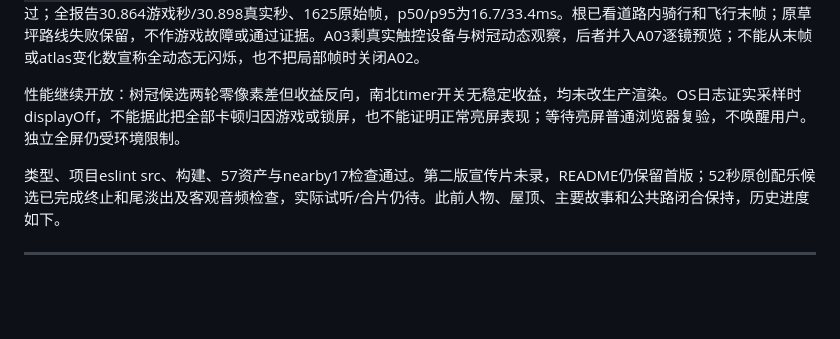
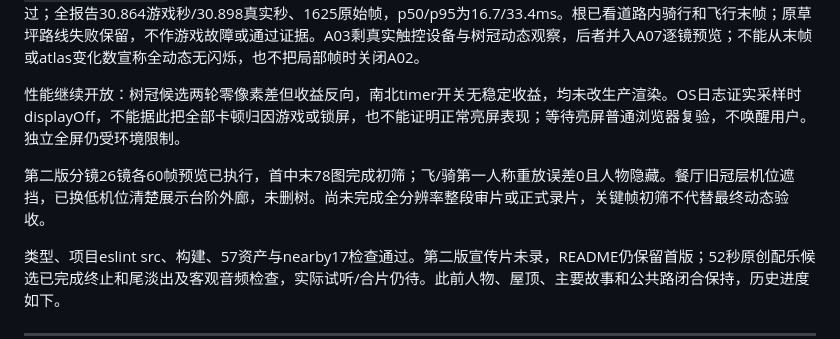
Before and after one commit to wang-jiahao/gulou, a Markdown page: docs/progress.md, the part around the change. GitHub-like rendering; blank space fills up the shorter version.

```diff
--- a/docs/progress.md
+++ b/docs/progress.md
@@ -7,6 +7,8 @@
 持续飞行操作已过：正常起飞/升至55m/向南飞行/松键空中暂停，30.02游戏秒、high/1920×1080；仅采用`gulou-a03-mobility-v117-1791580287402.json`最后passed flight。持续骑行也已过：`gulou-a03-mobility-v117-1791580871266.json`骑行30.033游戏秒、实际移动25.239秒/111.789m，原生刹车、A转向、下车及清键等12检查通过；全报告30.864游戏秒/30.898真实秒、1625原始帧，p50/p95为16.7/33.4ms。根已看道路内骑行和飞行末帧；原草坪路线失败保留，不作游戏故障或通过证据。A03剩真实触控设备与树冠动态观察，后者并入A07逐镜预览；不能从末帧或atlas变化数宣称全动态无闪烁，也不把局部帧时关闭A02。
 
 性能继续开放：树冠候选两轮零像素差但收益反向，南北timer开关无稳定收益，均未改生产渲染。OS日志证实采样时displayOff，不能据此把全部卡顿归因游戏或锁屏，也不能证明正常亮屏表现；等待亮屏普通浏览器复验，不唤醒用户。独立全屏仍受环境限制。
+
+第二版分镜26镜各60帧预览已执行，首中末78图完成初筛；飞/骑第一人称重放误差0且人物隐藏。餐厅旧冠层机位遮挡，已换低机位清楚展示台阶外廊，未删树。尚未完成全分辨率整段审片或正式录片，关键帧初筛不代替最终动态验收。
 
 类型、项目eslint src、构建、57资产与nearby17检查通过。第二版宣传片未录，README仍保留首版；52秒原创配乐候选已完成终止和尾淡出及客观音频检查，实际试听/合片仍待。此前人物、屋顶、主要故事和公共路闭合保持，历史进度如下。
 
```
Also changed, not shown: docs/next-local-iteration.md (+5 -3 lines).
